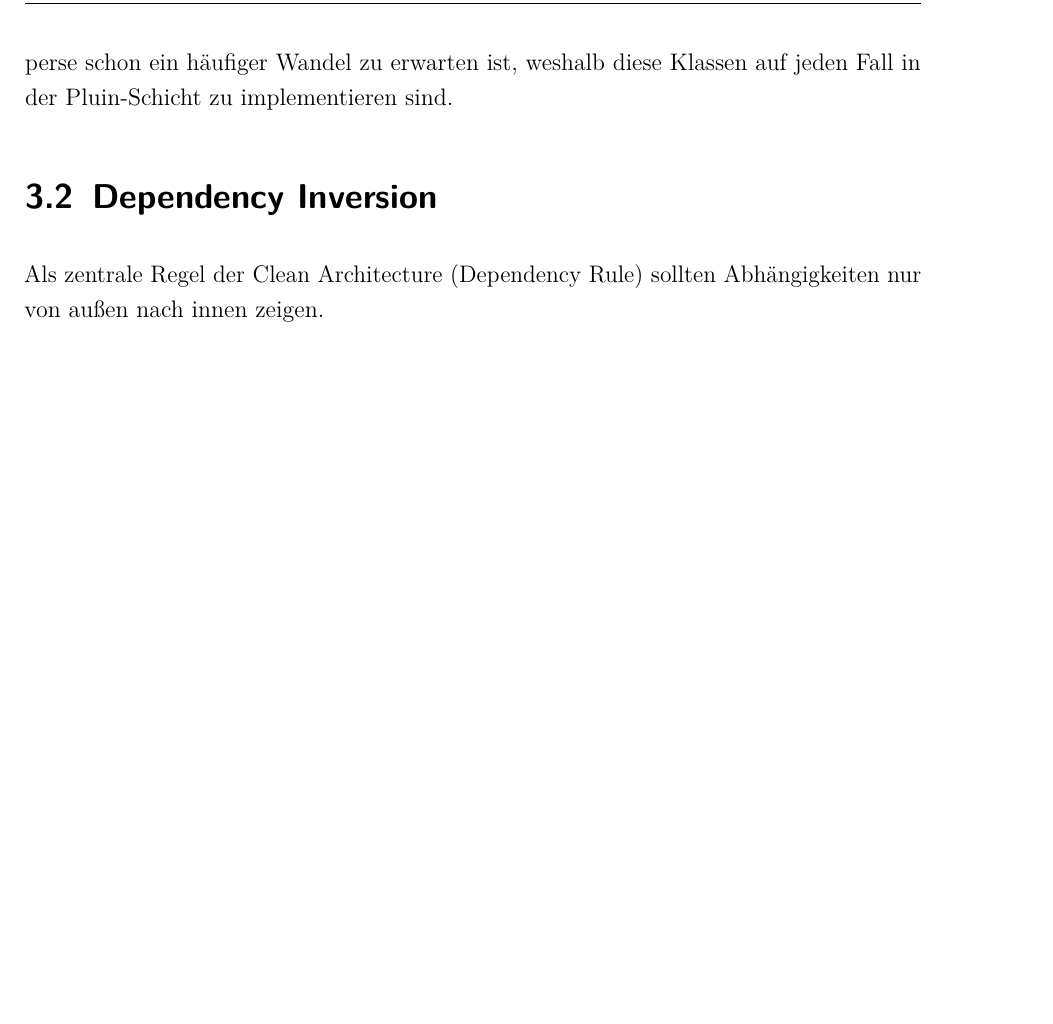
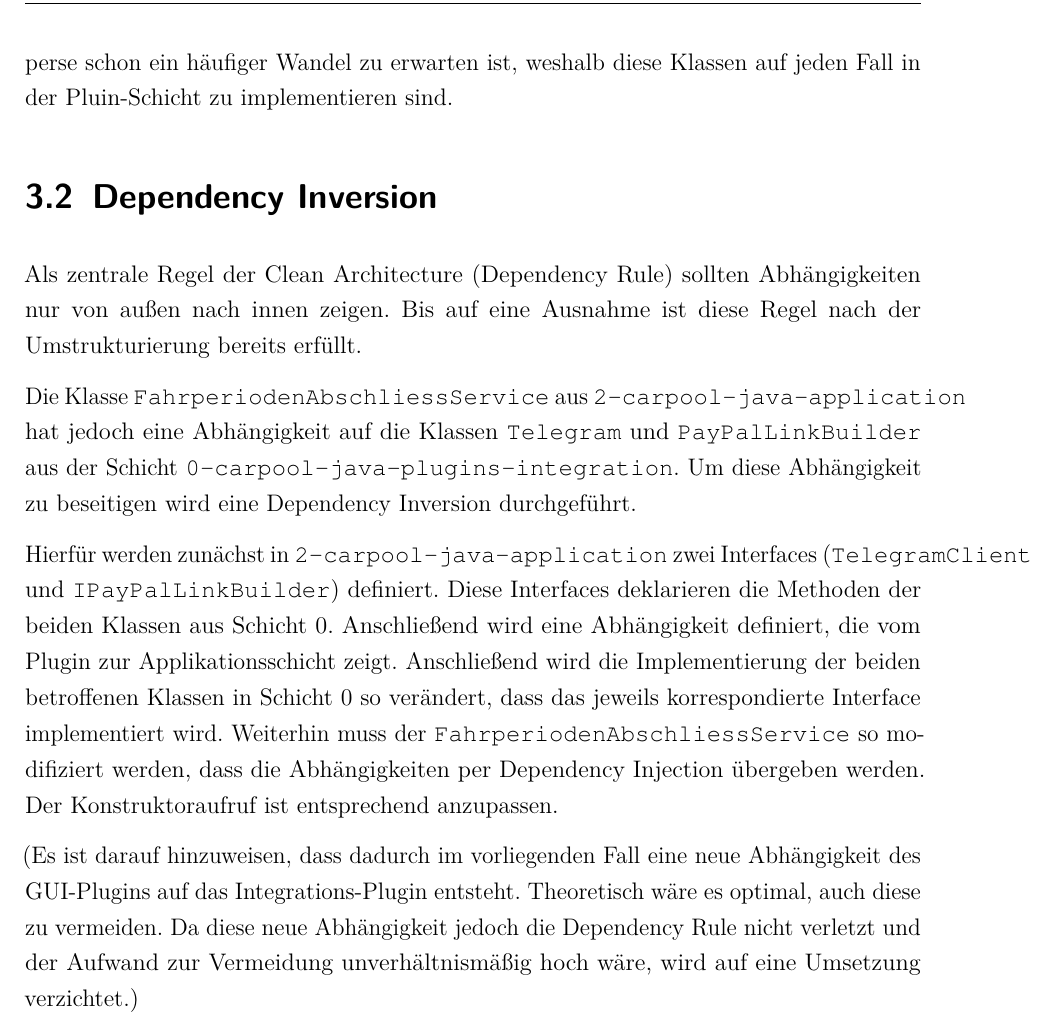
Before and after one commit to yschiebelhut/carpool-java, a LaTeX document (doc/LaTeX/Schiebelhut_Programmentwurf.tex, which reads doc/LaTeX/Inhalt/03_Inhalt/03_clean.tex): part of page 14 of 14, cut so that both start at the same text, the shorter picture padded with empty space. Compiled offline with pdfLaTeX.

Commit message:
Dependency Inversion dokumentiert

```diff
--- a/doc/LaTeX/Inhalt/03_Inhalt/03_clean.tex
+++ b/doc/LaTeX/Inhalt/03_Inhalt/03_clean.tex
@@ -62,3 +62,18 @@ Beides bezieht sich auf Schnittstellen von externen Systemen, von denen perse sc
 
 \section{Dependency Inversion}
 Als zentrale Regel der Clean Architecture (Dependency Rule) sollten Abhängigkeiten nur von außen nach innen zeigen.
+Bis auf eine Ausnahme ist diese Regel nach der Umstrukturierung bereits erfüllt.
+
+Die Klasse \code{FahrperiodenAbschliessService} aus \code{2-carpool-java-application} hat jedoch eine Abhängigkeit auf die Klassen \code{Telegram} und \code{PayPalLinkBuilder} aus der Schicht \code{0-carpool-java-plugins-integration}.
+Um diese Abhängigkeit zu beseitigen wird eine Dependency Inversion durchgeführt.
+
+Hierfür werden zunächst in \code{2-carpool-java-application} zwei Interfaces (\code{TelegramClient} und \code{IPayPalLinkBuilder}) definiert.
+Diese Interfaces deklarieren die Methoden der beiden Klassen aus Schicht 0.
+Anschließend wird eine Abhängigkeit definiert, die vom Plugin zur Applikationsschicht zeigt.
+Anschließend wird die Implementierung der beiden betroffenen Klassen in Schicht 0 so verändert, dass das jeweils korrespondierte Interface implementiert wird.
+Weiterhin muss der \code{FahrperiodenAbschliessService} so modifiziert werden, dass die Abhängigkeiten per Dependency Injection übergeben werden.
+Der Konstruktoraufruf ist entsprechend anzupassen.
+
+(Es ist darauf hinzuweisen, dass dadurch im vorliegenden Fall eine neue Abhängigkeit des GUI-Plugins auf das Integrations-Plugin entsteht.
+Theoretisch wäre es optimal, auch diese zu vermeiden.
+Da diese neue Abhängigkeit jedoch die Dependency Rule nicht verletzt und der Aufwand zur Vermeidung unverhältnismäßig hoch wäre, wird auf eine Umsetzung verzichtet.)
```
Also changed, not shown: doc/LaTeX/Schiebelhut_Programmentwurf.pdf.
